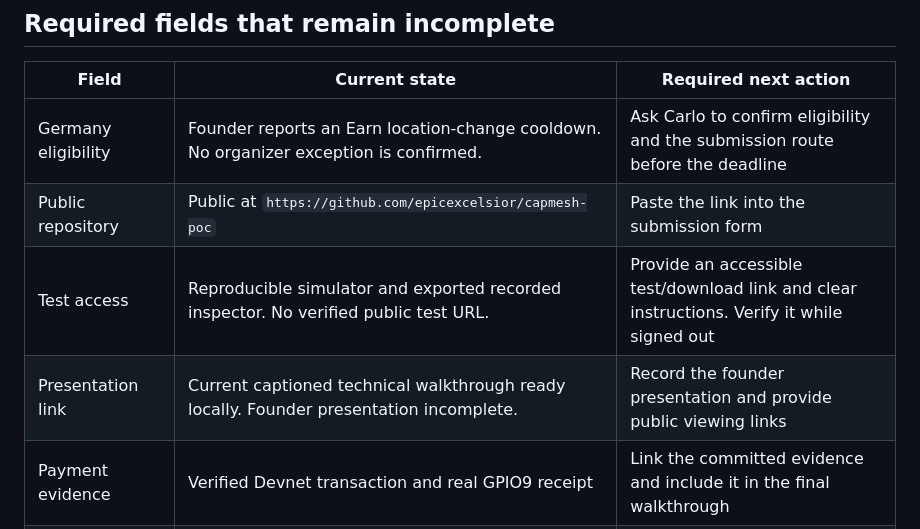
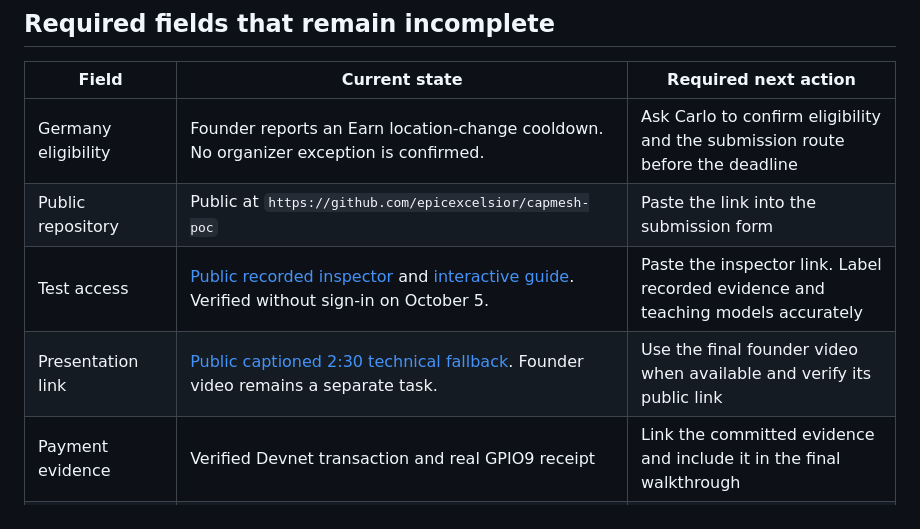
Before and after one commit to epicexcelsior/capmesh-poc, a Markdown page: docs/SUBMISSION.md, the part around the change. Drawn GitHub-style.

```diff
--- a/docs/SUBMISSION.md
+++ b/docs/SUBMISSION.md
@@ -161,8 +161,8 @@ Complete the human form. Save its receipt or confirmation page.
 |---|---|---|
 | Germany eligibility | Founder reports an Earn location-change cooldown. No organizer exception is confirmed. | Ask Carlo to confirm eligibility and the submission route before the deadline |
 | Public repository | Public at `https://github.com/epicexcelsior/capmesh-poc` | Paste the link into the submission form |
-| Test access | Reproducible simulator and exported recorded inspector. No verified public test URL. | Provide an accessible test/download link and clear instructions. Verify it while signed out |
-| Presentation link | Current captioned technical walkthrough ready locally. Founder presentation incomplete. | Record the founder presentation and provide public viewing links |
+| Test access | [Public recorded inspector](https://epicexcelsior.github.io/capmesh-poc/?submission=20261005) and [interactive guide](https://epicexcelsior.github.io/capmesh-poc/guide.html). Verified without sign-in on October 5. | Paste the inspector link. Label recorded evidence and teaching models accurately |
+| Presentation link | [Public captioned 2:30 technical fallback](https://epicexcelsior.github.io/capmesh-poc/assets/fieldproof-signed-receipt.webm). Founder video remains a separate task. | Use the final founder video when available and verify its public link |
 | Payment evidence | Verified Devnet transaction and real GPIO9 receipt | Link the committed evidence and include it in the final walkthrough |
 | Colosseum project | No verified project page | Register under Germany and provide the project link |
 | Team contact | No submission contact selected | Supply the contact directly in the submission form |
```
Also changed, not shown: README.md (+10 -1 lines).
